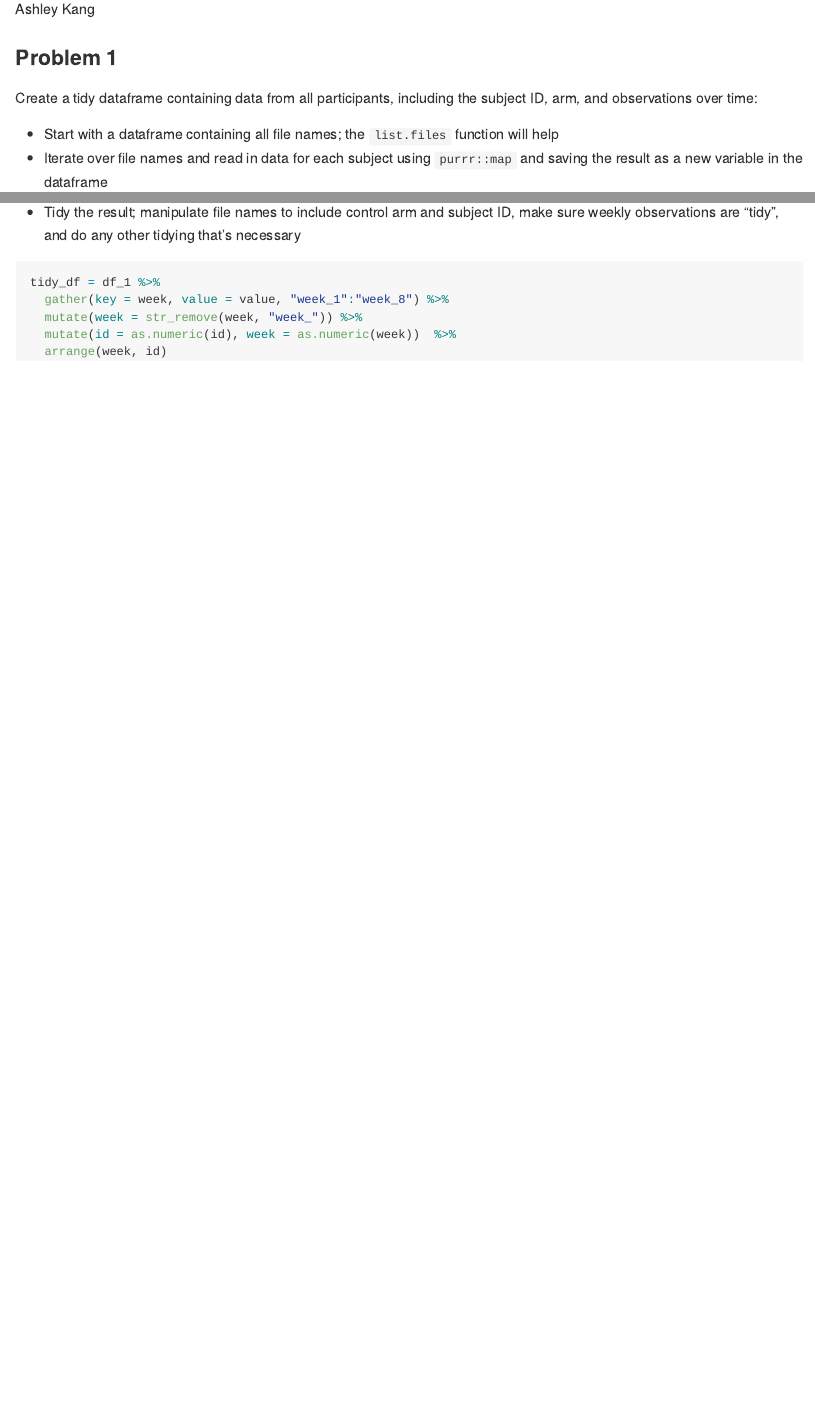
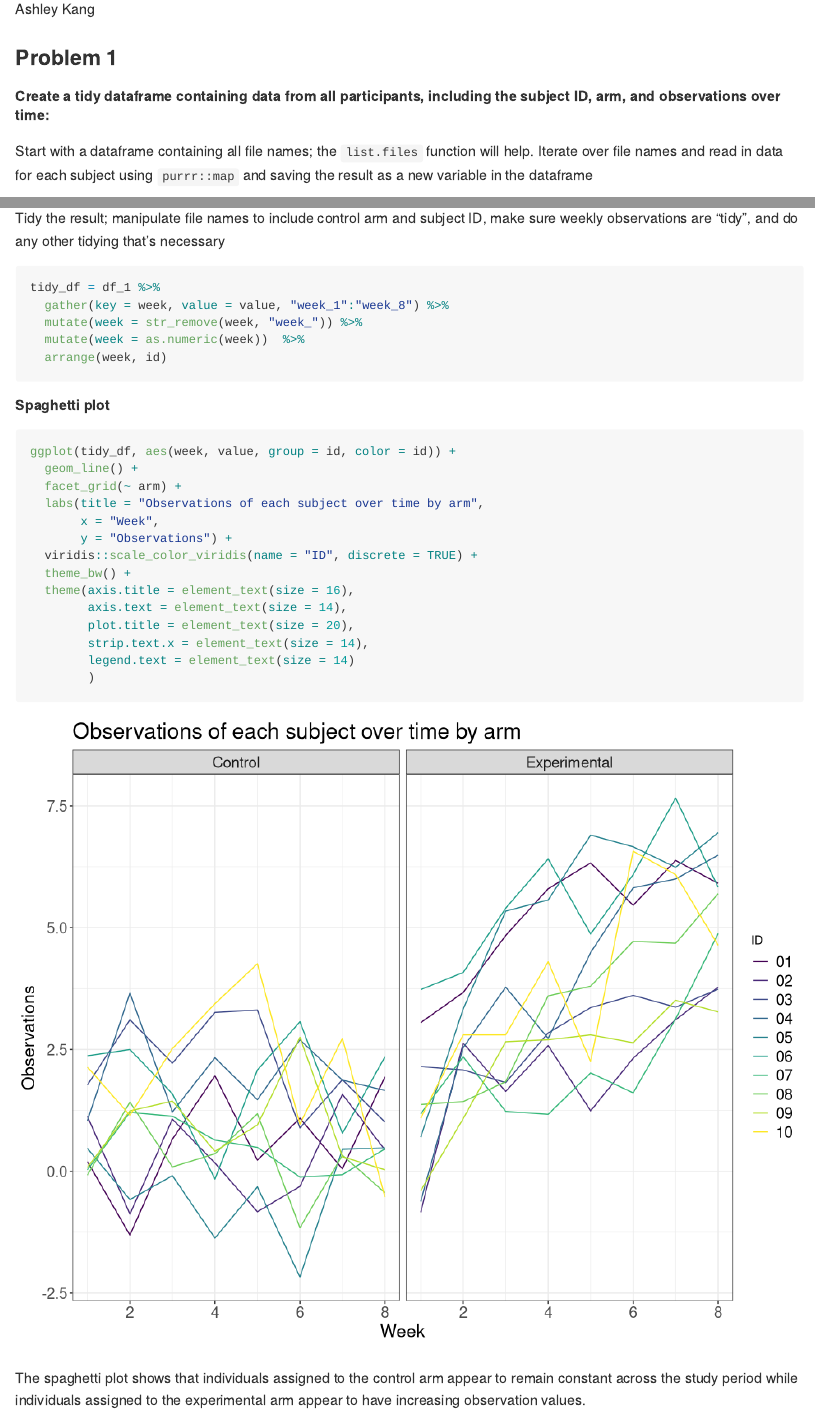
Before and after one commit to akang7/p8105_hw5_aik2136, an R Markdown document (p8105_hw5_aik2136.Rmd): the page in a window 1100 px wide, from 110 px down, and a second part further down, joined at a grey line. Rendered offline with R 4.5, knitr and Pandoc, with nearby package versions.

Commit message:
spaghetti plot + format changes

````diff
--- a/p8105_hw5_aik2136.Rmd
+++ b/p8105_hw5_aik2136.Rmd
@@ -16,11 +16,10 @@ library(p8105.datasets)
 
 ### Problem 1
 
-Create a tidy dataframe containing data from all participants, including the subject ID, arm, and observations over time:
+##### Create a tidy dataframe containing data from all participants, including the subject ID, arm, and observations over time:
 
 
-* Start with a dataframe containing all file names; the `list.files` function will help
-* Iterate over file names and read in data for each subject using `purrr::map` and saving the result as a new variable in the dataframe
+Start with a dataframe containing all file names; the `list.files` function will help. Iterate over file names and read in data for each subject using `purrr::map` and saving the result as a new variable in the dataframe
 
 ```{r create_df_1, message = FALSE}
 df_1 =
@@ -31,12 +30,32 @@ df_1 =
   mutate(arm = recode(arm, "'con' = 'Control'; 'exp' = 'Experimental'"))
 ```
 
-* Tidy the result; manipulate file names to include control arm and subject ID, make sure weekly observations are “tidy”, and do any other tidying that’s necessary
+Tidy the result; manipulate file names to include control arm and subject ID, make sure weekly observations are “tidy”, and do any other tidying that’s necessary
 
 ```{r tidy_df_1}
 tidy_df = df_1 %>%
   gather(key = week, value = value, "week_1":"week_8") %>%
   mutate(week = str_remove(week, "week_")) %>%
-  mutate(id = as.numeric(id), week = as.numeric(week))  %>%
+  mutate(week = as.numeric(week))  %>%
   arrange(week, id)
 ```
+
+##### Spaghetti plot
+```{r spaghetti_plot_1, fig.width=10, fig.height=8}
+ggplot(tidy_df, aes(week, value, group = id, color = id)) +
+  geom_line() +
+  facet_grid(~ arm) +
+  labs(title = "Observations of each subject over time by arm",
+       x = "Week",
+       y = "Observations") +
+  viridis::scale_color_viridis(name = "ID", discrete = TRUE) +
+  theme_bw() +
+  theme(axis.title = element_text(size = 16),
+        axis.text = element_text(size = 14),
+        plot.title = element_text(size = 20),
+        strip.text.x = element_text(size = 14),
+        legend.text = element_text(size = 14)
+        )
+```
+
+The spaghetti plot shows that individuals assigned to the control arm appear to remain constant across the study period while individuals assigned to the experimental arm appear to have increasing observation values.
````
Also changed, not shown: p8105_hw5_aik2136.md, 1 other file.
